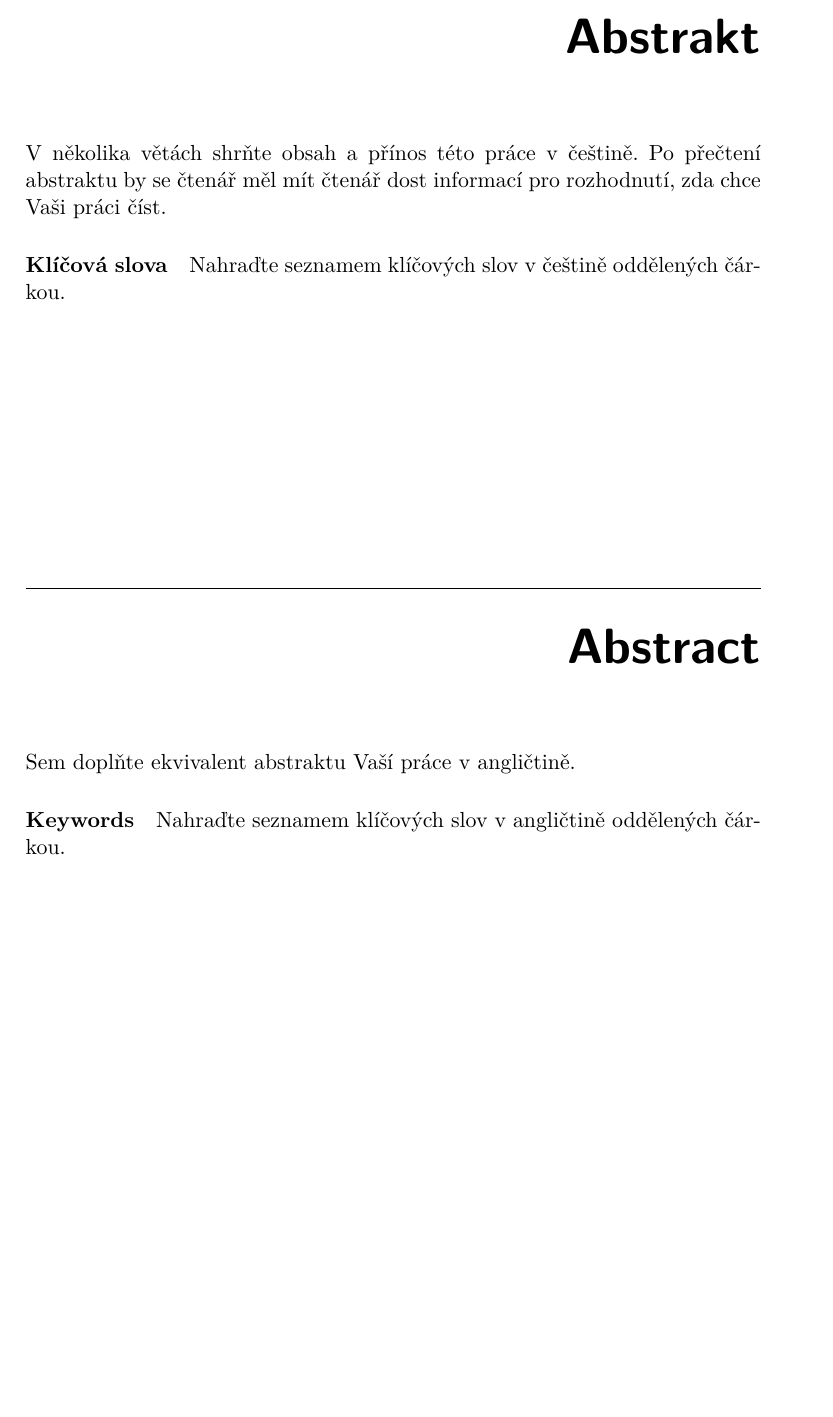
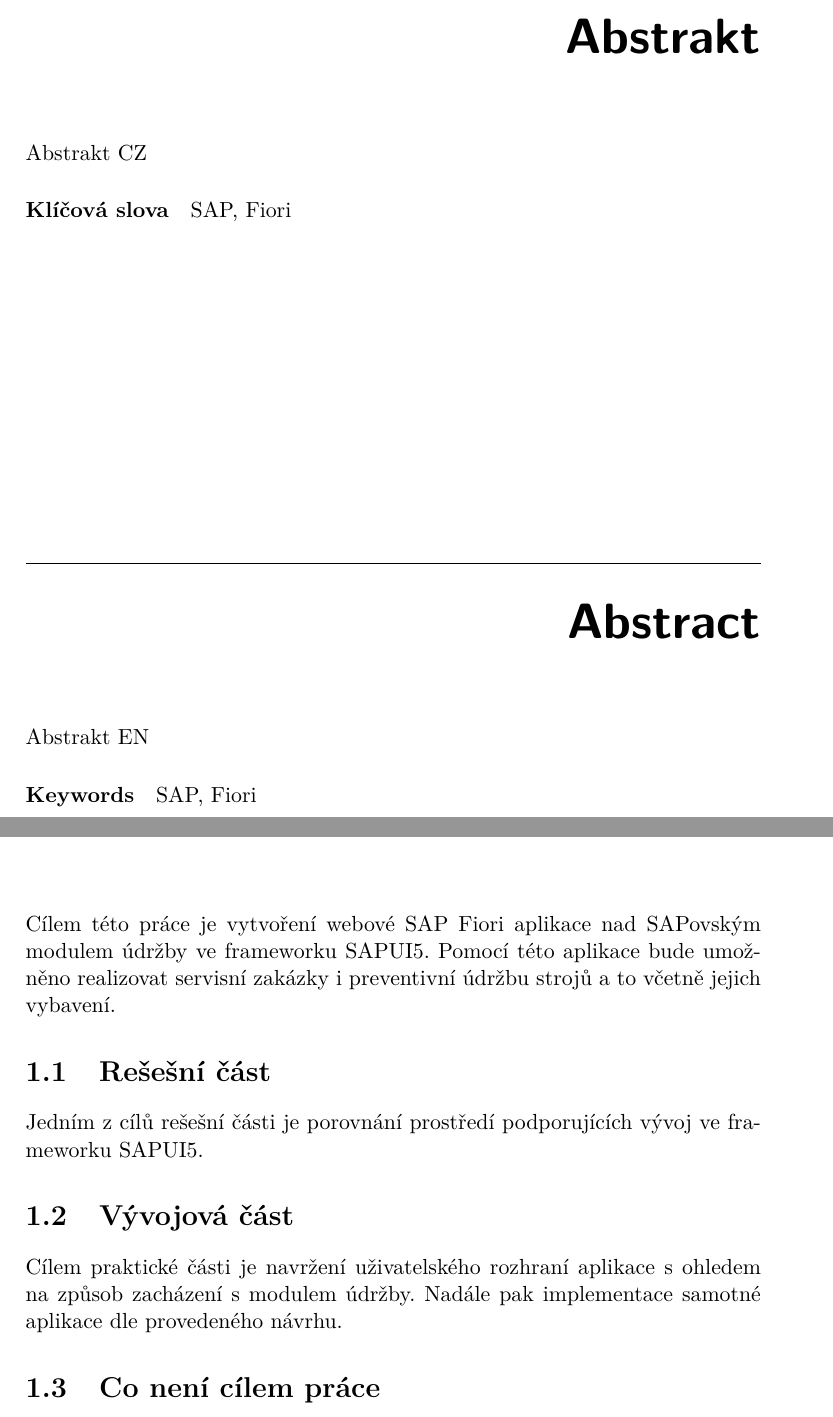
Before and after one commit to moravm15/diplomova_prace, a LaTeX thesis (DP_Morávek_Marcel_2018.tex): part of page 9 of 29 before the commit and two parts of pages 9 and 17 of 33 after it, the two joined at a grey line, cut so that both start at the same text, the shorter picture padded with empty space. Compiled offline with pdfLaTeX.

Commit message:
Upraveny úvodní stránky a vypsány první cíle.

```diff
--- a/DP_Morávek_Marcel_2018.tex
+++ b/DP_Morávek_Marcel_2018.tex
@@ -39,2 +37,0 @@
-\abstractCS{V~několika větách shrňte obsah a přínos této práce v~češtině. Po přečtení abstraktu by se čtenář měl mít čtenář dost informací pro rozhodnutí, zda chce Vaši práci číst.}
-\abstractEN{Sem doplňte ekvivalent abstraktu Vaší práce v~angličtině.}
@@ -41,7 +41,7 @@
 \placeForDeclarationOfAuthenticity{V~Praze}
 \declarationOfAuthenticityOption{4} %volba Prohlášení (číslo 1-6)
-\keywordsCS{Nahraďte seznamem klíčových slov v češtině oddělených čárkou.}
-\keywordsEN{Nahraďte seznamem klíčových slov v angličtině oddělených čárkou.}
+\keywordsCS{SAP, Fiori}
+\keywordsEN{SAP, Fiori}
 % \website{http://site.example/thesis} %volitelná URL práce, objeví se v tiráži - úplně odstraňte, nemáte-li URL práce
 
 \begin{document}
@@ -54,6 +54,19 @@
 \end{introduction}
 
 \chapter{Cíl práce}
+Cílem této práce je vytvoření webové SAP Fiori aplikace nad SAPovským modulem údržby ve frameworku SAPUI5. Pomocí této aplikace bude umožněno realizovat servisní zakázky i preventivní údržbu strojů a to včetně jejich vybavení.
+
+\section{Rešešní část}
+Jedním z cílů rešešní části je porovnání prostředí podporujících vývoj ve frameworku SAPUI5.
+
+\section{Vývojová část}
+Cílem praktické části je navržení uživatelského rozhraní aplikace s ohledem na způsob zacházení s modulem údržby. Nadále pak implementace samotné aplikace dle provedeného návrhu.
+
+\section{Co není cílem práce}
+
+\chapter{Analýza a návrh}
+
+\chapter{Analýza a návrh}
 
 \chapter{Analýza a návrh}
 
```
Also changed, not shown: DP_Morávek_Marcel_2018.pdf, DP_Morávek_Marcel_2018.tex (8 more changed lines), 6 other files.
